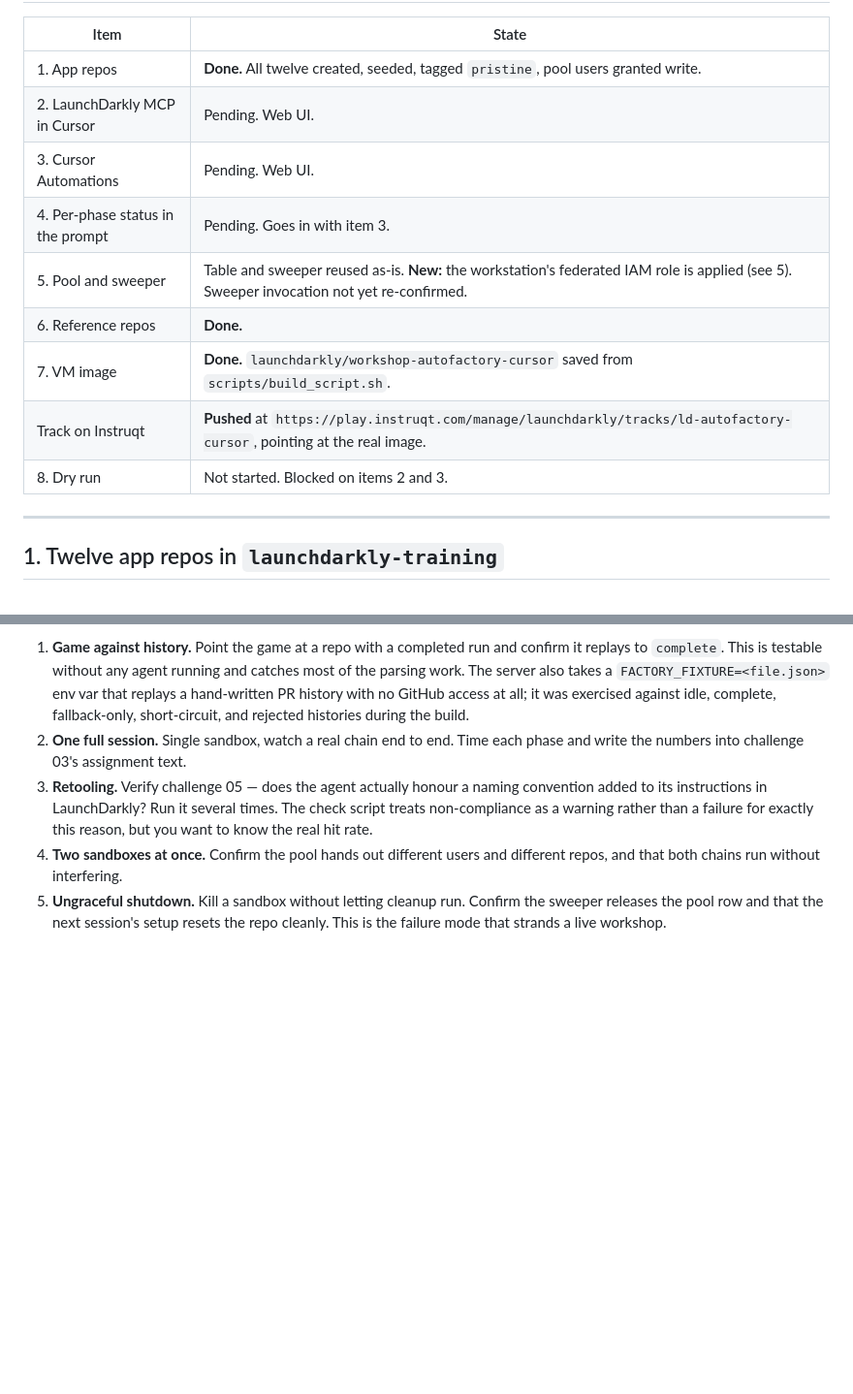
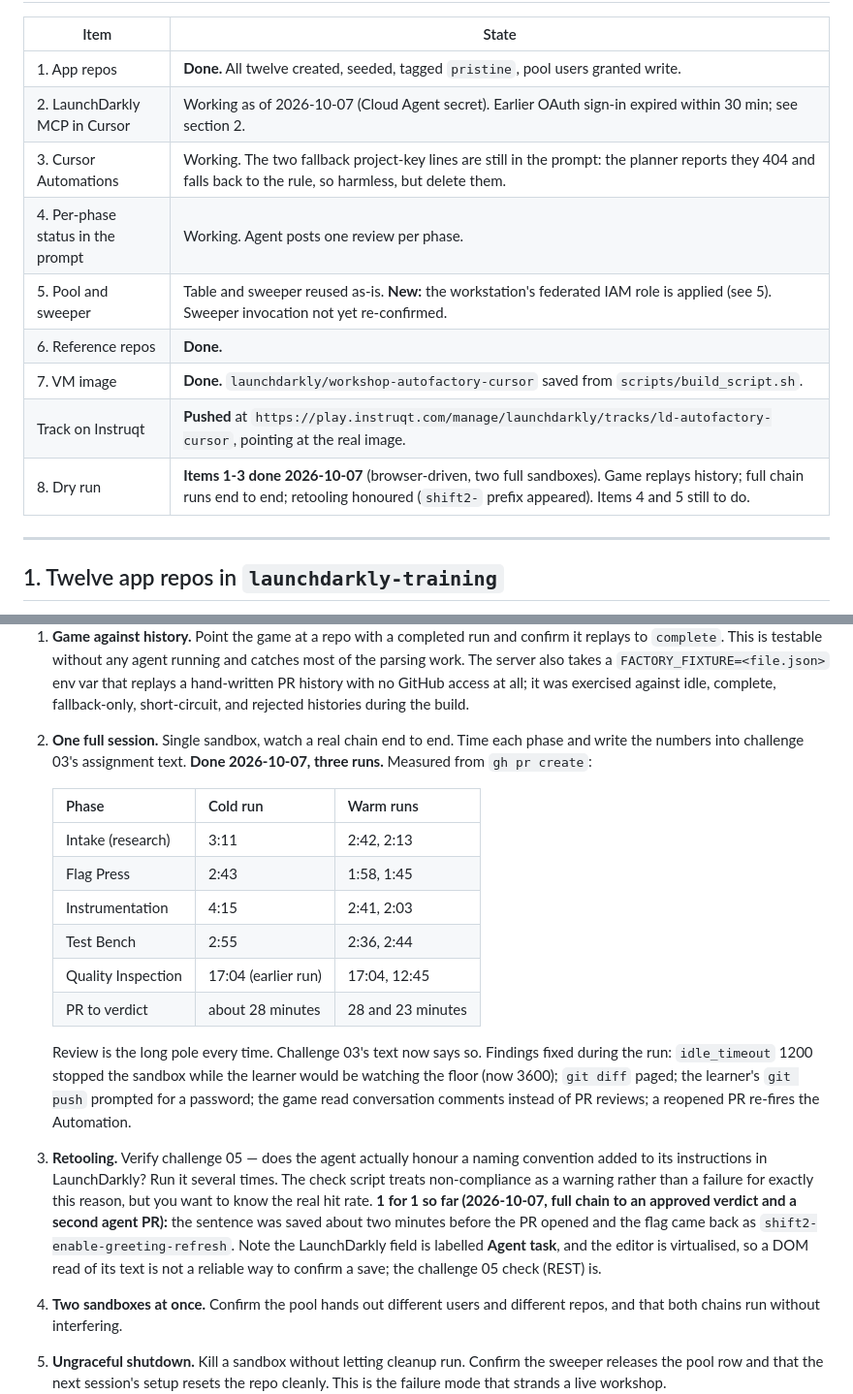
Before and after one commit to launchdarkly-labs/ld-workshop-ac-cursor, a Markdown page: manual-setup.md, 2 parts joined by grey strips. Shown at 97% size. Drawn GitHub-style; blank space fills up the shorter version.

Commit message:
manual-setup: dry-run results from the 2026-10-07 browser-driven run
Items 1-3 of the dry run done across two sandboxes: game replays history,
full chain twice end to end (28 and 23 minutes), retooling honoured on the
first try. Per-phase timings table and the list of fixes made along the way.

Co-Authored-By: Claude Fable 5.1 <noreply@anthropic.com>

```diff
--- a/manual-setup.md
+++ b/manual-setup.md
@@ -13,14 +13,14 @@ Rough order. Items 1 through 5 block the first dry run. Item 6 blocks the build.
 | Item | State |
 |---|---|
 | 1. App repos | **Done.** All twelve created, seeded, tagged `pristine`, pool users granted write. |
-| 2. LaunchDarkly MCP in Cursor | Pending. Web UI. |
-| 3. Cursor Automations | Pending. Web UI. |
-| 4. Per-phase status in the prompt | Pending. Goes in with item 3. |
+| 2. LaunchDarkly MCP in Cursor | Working as of 2026-10-07 (Cloud Agent secret). Earlier OAuth sign-in expired within 30 min; see section 2. |
+| 3. Cursor Automations | Working. The two fallback project-key lines are still in the prompt: the planner reports they 404 and falls back to the rule, so harmless, but delete them. |
+| 4. Per-phase status in the prompt | Working. Agent posts one review per phase. |
 | 5. Pool and sweeper | Table and sweeper reused as-is. **New:** the workstation's federated IAM role is applied (see 5). Sweeper invocation not yet re-confirmed. |
 | 6. Reference repos | **Done.** |
 | 7. VM image | **Done.** `launchdarkly/workshop-autofactory-cursor` saved from `scripts/build_script.sh`. |
 | Track on Instruqt | **Pushed** at `https://play.instruqt.com/manage/launchdarkly/tracks/ld-autofactory-cursor`, pointing at the real image. |
-| 8. Dry run | Not started. Blocked on items 2 and 3. |
+| 8. Dry run | **Items 1-3 done 2026-10-07** (browser-driven, two full sandboxes). Game replays history; full chain runs end to end; retooling honoured (`shift2-` prefix appeared). Items 4 and 5 still to do. |
 
 ---
 
@@ -332,10 +332,33 @@ identifiers. The remote already exists, so a push after local edits may need
    fallback-only, short-circuit, and rejected histories during the build.
 2. **One full session.** Single sandbox, watch a real chain end to end. Time each
    phase and write the numbers into challenge 03's assignment text.
+   **Done 2026-10-07, three runs.** Measured from `gh pr create`:
+
+   | Phase | Cold run | Warm runs |
+   |---|---|---|
+   | Intake (research) | 3:11 | 2:42, 2:13 |
+   | Flag Press | 2:43 | 1:58, 1:45 |
+   | Instrumentation | 4:15 | 2:41, 2:03 |
+   | Test Bench | 2:55 | 2:36, 2:44 |
+   | Quality Inspection | 17:04 (earlier run) | 17:04, 12:45 |
+   | PR to verdict | about 28 minutes | 28 and 23 minutes |
+
+   Review is the long pole every time. Challenge 03's text now says so.
+   Findings fixed during the run: `idle_timeout` 1200 stopped the sandbox
+   while the learner would be watching the floor (now 3600); `git diff`
+   paged; the learner's `git push` prompted for a password; the game read
+   conversation comments instead of PR reviews; a reopened PR re-fires the
+   Automation.
 3. **Retooling.** Verify challenge 05 — does the agent actually honour a naming
    convention added to its instructions in LaunchDarkly? Run it several times.
    The check script treats non-compliance as a warning rather than a failure for
    exactly this reason, but you want to know the real hit rate.
+   **1 for 1 so far (2026-10-07, full chain to an approved verdict and a
+   second agent PR):** the sentence was saved about two minutes
+   before the PR opened and the flag came back as `shift2-enable-greeting-refresh`.
+   Note the LaunchDarkly field is labelled **Agent task**, and the editor is
+   virtualised, so a DOM read of its text is not a reliable way to confirm a
+   save; the challenge 05 check (REST) is.
 4. **Two sandboxes at once.** Confirm the pool hands out different users and
    different repos, and that both chains run without interfering.
 5. **Ungraceful shutdown.** Kill a sandbox without letting cleanup run. Confirm
```
Also changed, not shown: other parts of manual-setup.md (+1 -1 lines).
